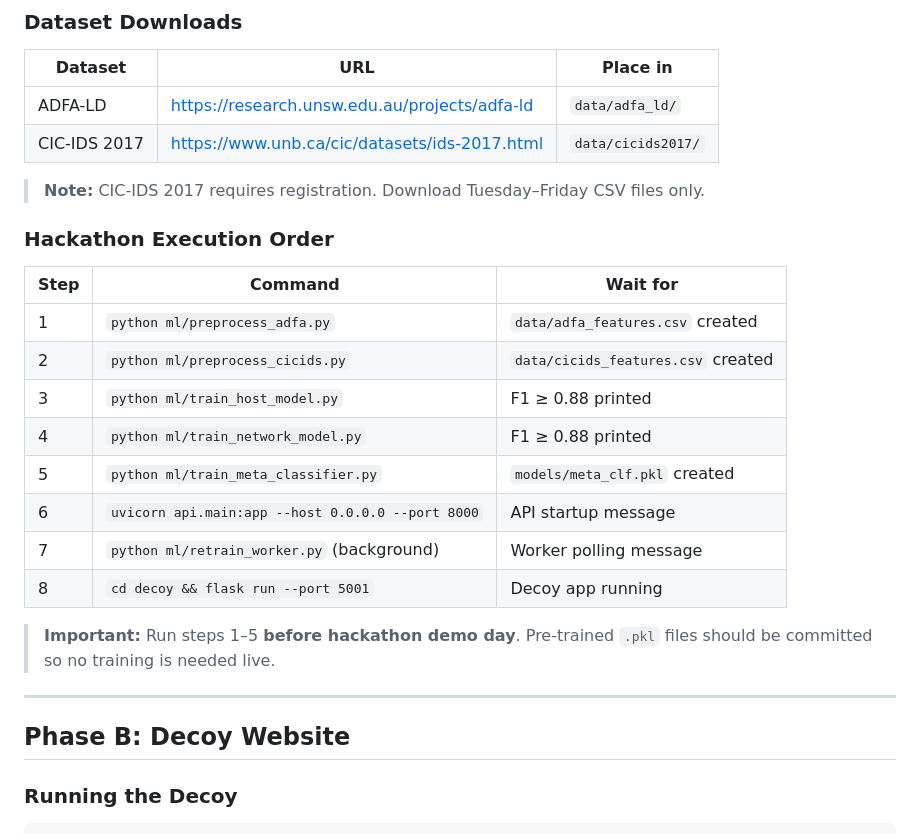
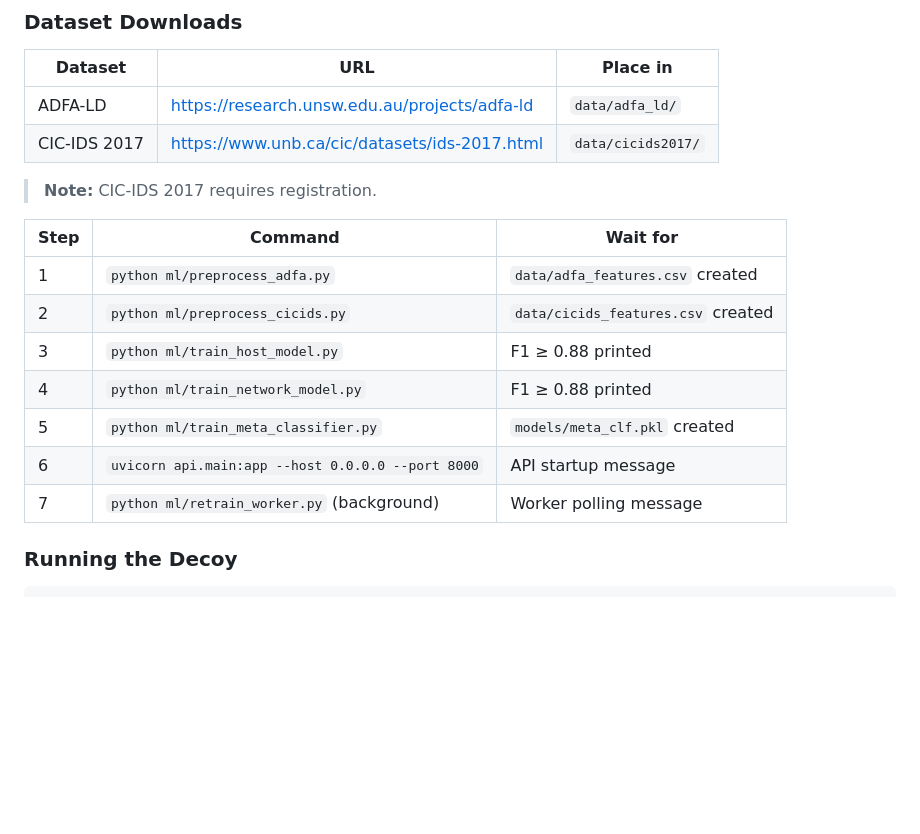
Before and after one commit to RubinaathKP/CyberShield26, a Markdown page: README.md, the part around one of its changes. Drawn GitHub-style; blank space fills up the shorter version.

```diff
--- a/README.md
+++ b/README.md
@@ -72,9 +70,8 @@ threat-detection/
 | ADFA-LD | https://research.unsw.edu.au/projects/adfa-ld | `data/adfa_ld/` |
 | CIC-IDS 2017 | https://www.unb.ca/cic/datasets/ids-2017.html | `data/cicids2017/` |
 
-> **Note:** CIC-IDS 2017 requires registration. Download Tuesday–Friday CSV files only.
+> **Note:** CIC-IDS 2017 requires registration.
 
-### Hackathon Execution Order
 
 | Step | Command | Wait for |
 |------|---------|---------|
@@ -85,13 +82,7 @@ threat-detection/
 | 5 | `python ml/train_meta_classifier.py` | `models/meta_clf.pkl` created |
 | 6 | `uvicorn api.main:app --host 0.0.0.0 --port 8000` | API startup message |
 | 7 | `python ml/retrain_worker.py` (background) | Worker polling message |
-| 8 | `cd decoy && flask run --port 5001` | Decoy app running |
 
-> **Important:** Run steps 1–5 **before hackathon demo day**. Pre-trained `.pkl` files should be committed so no training is needed live.
-
----
-
-## Phase B: Decoy Website
 
 ### Running the Decoy
 
```
Also changed, not shown: other parts of README.md (+1 -35 lines).
